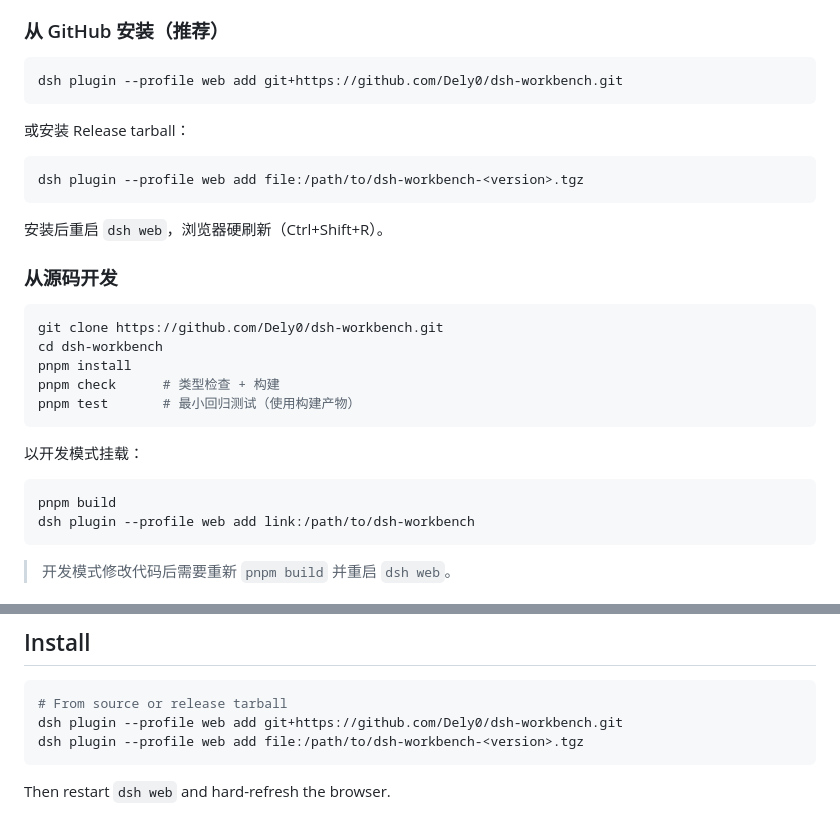
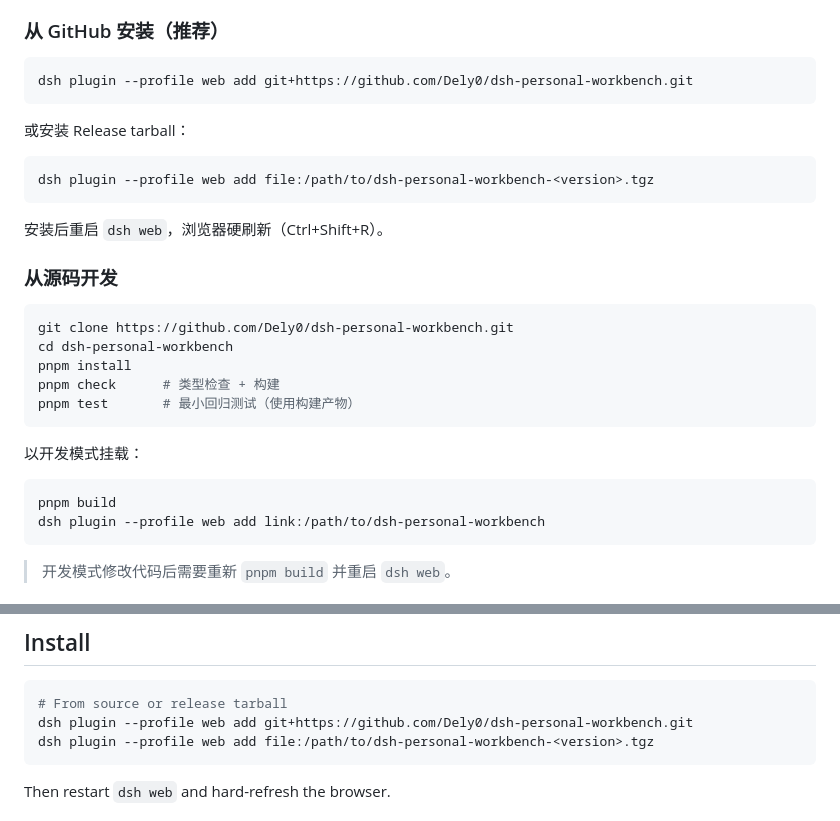
Before and after one commit to Dely0/dsh-personal-workbench, a Markdown page: README.md, 2 parts joined by grey strips. Drawn GitHub-style.

Commit message:
docs: point README install/clone URLs to renamed dsh-personal-workbench repo

````diff
--- a/README.md
+++ b/README.md
@@ -73,13 +73,13 @@ Turn your DSH into a **calendar + task list + AI assistant workbench**.
 ### 从 GitHub 安装（推荐）
 
 ```sh
-dsh plugin --profile web add git+https://github.com/Dely0/dsh-workbench.git
+dsh plugin --profile web add git+https://github.com/Dely0/dsh-personal-workbench.git
 ```
 
 或安装 Release tarball：
 
 ```sh
-dsh plugin --profile web add file:/path/to/dsh-workbench-<version>.tgz
+dsh plugin --profile web add file:/path/to/dsh-personal-workbench-<version>.tgz
 ```
 
 安装后重启 `dsh web`，浏览器硬刷新（Ctrl+Shift+R）。
@@ -87,8 +87,8 @@ dsh plugin --profile web add file:/path/to/dsh-workbench-<version>.tgz
 ### 从源码开发
 
 ```sh
-git clone https://github.com/Dely0/dsh-workbench.git
-cd dsh-workbench
+git clone https://github.com/Dely0/dsh-personal-workbench.git
+cd dsh-personal-workbench
 pnpm install
 pnpm check      # 类型检查 + 构建
 pnpm test       # 最小回归测试（使用构建产物）
@@ -98,7 +98,7 @@ pnpm test       # 最小回归测试（使用构建产物）
 
 ```sh
 pnpm build
-dsh plugin --profile web add link:/path/to/dsh-workbench
+dsh plugin --profile web add link:/path/to/dsh-personal-workbench
 ```
 
 > 开发模式修改代码后需要重新 `pnpm build` 并重启 `dsh web`。
@@ -154,8 +154,8 @@ All task data is stored locally under `~/.dsh/workbench`.
 
 ```sh
 # From source or release tarball
-dsh plugin --profile web add git+https://github.com/Dely0/dsh-workbench.git
-dsh plugin --profile web add file:/path/to/dsh-workbench-<version>.tgz
+dsh plugin --profile web add git+https://github.com/Dely0/dsh-personal-workbench.git
+dsh plugin --profile web add file:/path/to/dsh-personal-workbench-<version>.tgz
 ```
 
 Then restart `dsh web` and hard-refresh the browser.
````
